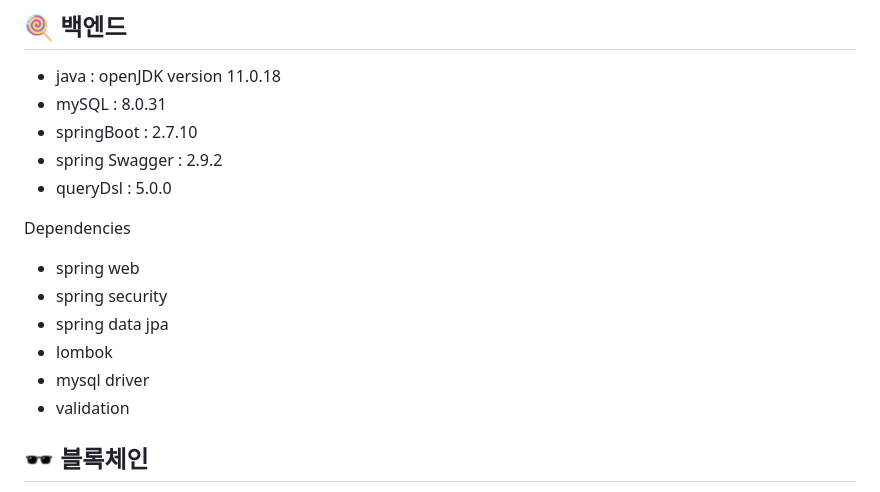
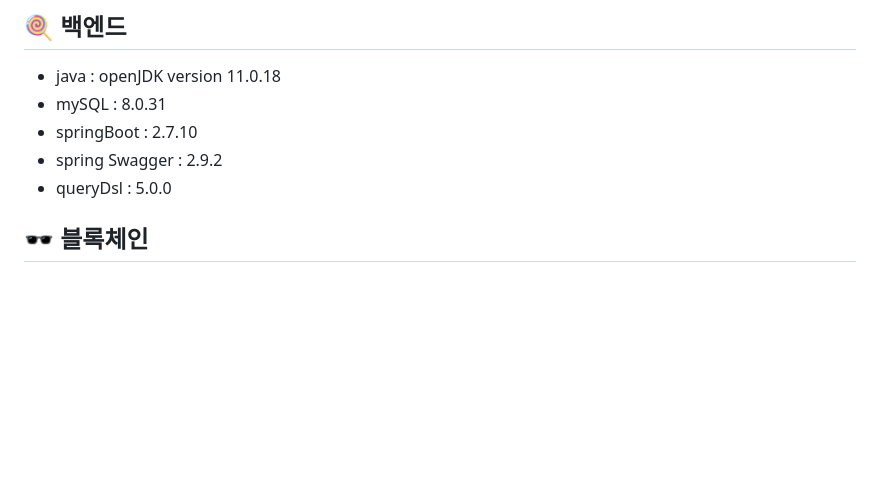
Before and after one commit to NFT-Platform-HERE/HERE, a Markdown page: README.md, the part around the change. GitHub-like rendering; blank space fills up the shorter version.

```diff
--- a/README.md
+++ b/README.md
@@ -135,14 +135,6 @@ HERE를 통해 헌혈증서의 미래를 경험해보세요.
 - spring Swagger : 2.9.2
 - queryDsl : 5.0.0
 
-Dependencies
-
-- spring web
-- spring security
-- spring data jpa
-- lombok
-- mysql driver
-- validation
 
 ## 🕶 블록체인
 
```
